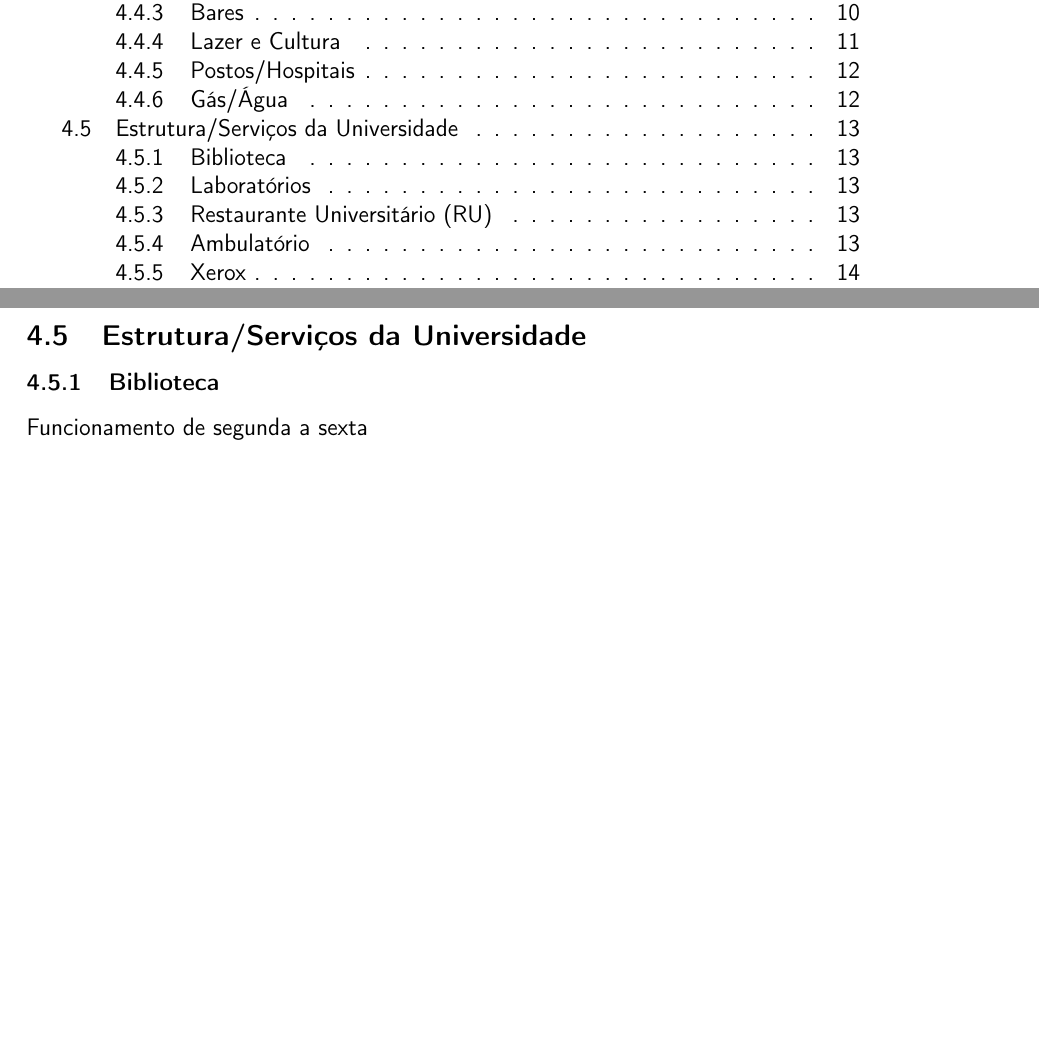
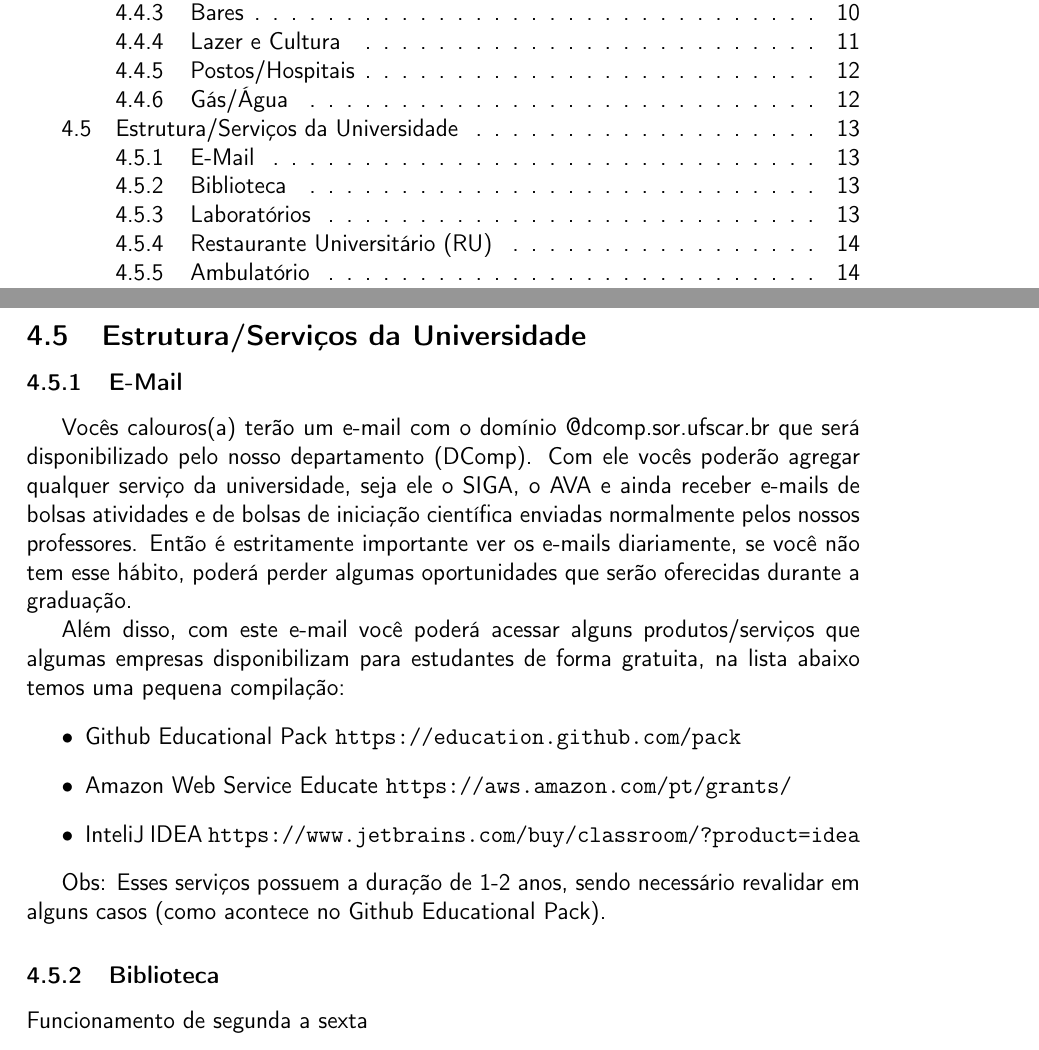
Before and after one commit to caccs/Manual-do-Bixo, a LaTeX document (manual.tex, which reads vida_academica/main.tex): two parts of pages 2 and 14 of 20 before the commit and two parts of pages 2 and 14 of 21 after it, joined at a grey line, cut so that both start at the same text, the shorter picture padded with empty space. Compiled offline with pdfLaTeX.

Commit message:
Criado seção que fala dos e-mails que o departamenteo oferece, além de um pequeno compilado de serviços que poderíamos utilizar com este e-mail

```diff
--- a/vida_academica/main.tex
+++ b/vida_academica/main.tex
@@ -353,6 +353,18 @@ Tem mais informações no link a seguir. Desde bares até os shows que acontecem
 %%% ESTRUTURA/SERVICOS DA UNVIERSIDADE %%%
 \subsection{Estrutura/Serviços da Universidade}
 
+\subsubsection{E-Mail}
+Vocês calouros(a) terão um e-mail com o domínio @dcomp.sor.ufscar.br que será disponibilizado pelo nosso departamento (DComp). Com ele vocês poderão agregar qualquer serviço da universidade, seja ele o SIGA, o AVA e ainda receber e-mails de bolsas atividades e de bolsas de iniciação científica enviadas normalmente pelos nossos professores. Então é estritamente importante ver os e-mails diariamente, se você não tem esse hábito, poderá perder algumas oportunidades que serão oferecidas durante a graduação.
+
+Além disso, com este e-mail você poderá acessar alguns produtos/serviços que algumas empresas disponibilizam para estudantes de forma gratuita, na lista abaixo temos uma pequena compilação:
+\begin{itemize}
+  \item Github Educational Pack \texttt{https://education.github.com/pack}
+  \item Amazon Web Service Educate \texttt{https://aws.amazon.com/pt/grants/}
+  \item InteliJ IDEA \texttt{https://www.jetbrains.com/buy/classroom/?product=idea}
+\end{itemize}
+
+Obs: Esses serviços possuem a duração de 1-2 anos, sendo necessário revalidar em alguns casos (como acontece no Github Educational Pack).
+
 \subsubsection{Biblioteca}
 \noindent Funcionamento de segunda a sexta
 \begin{itemize}
```
